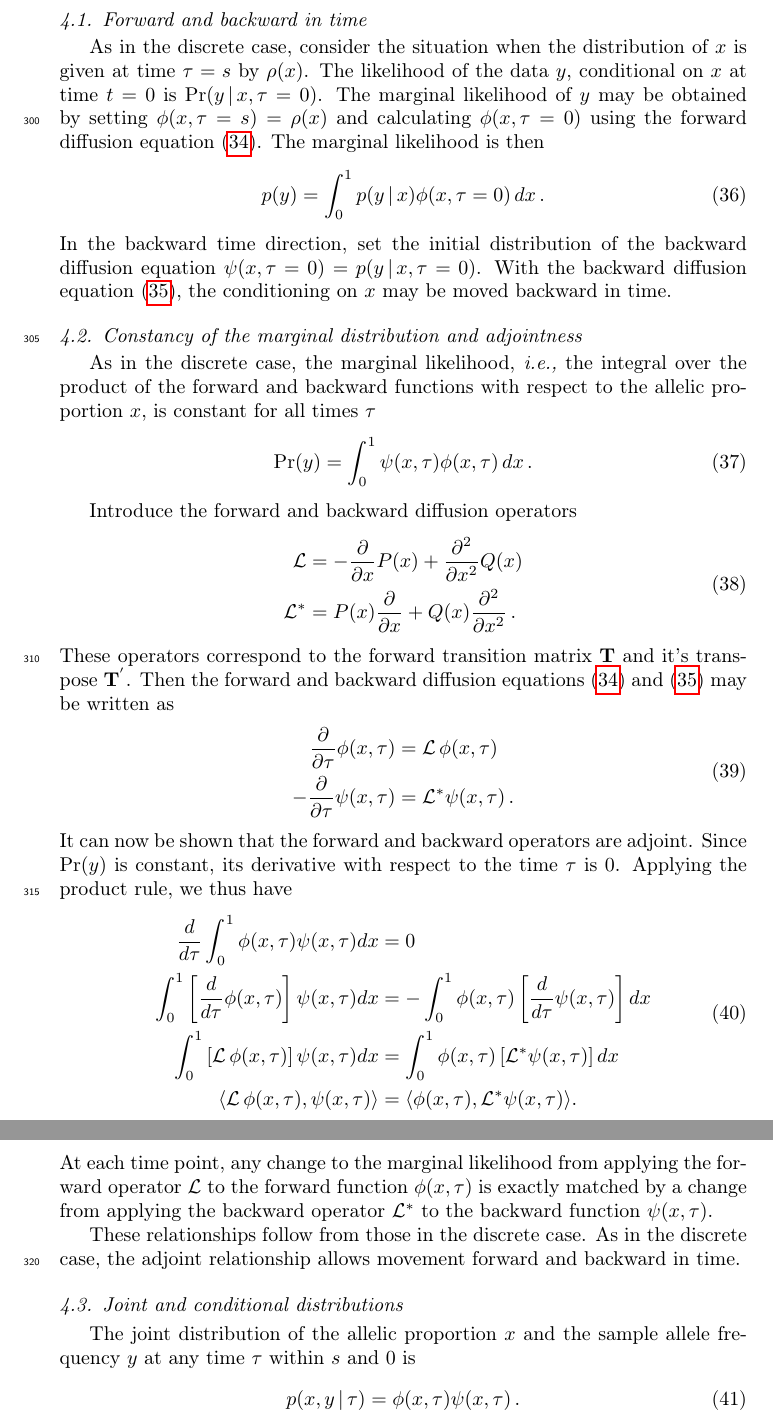
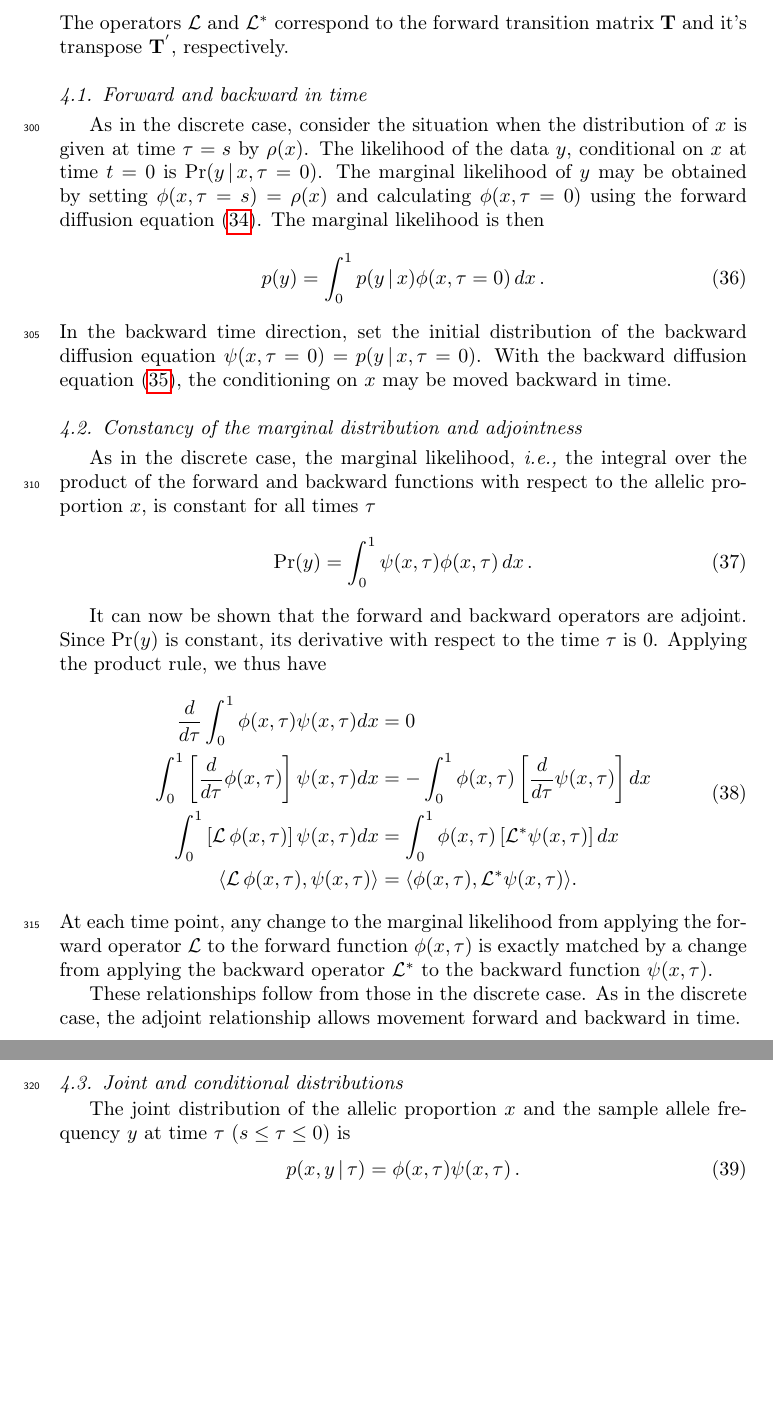
Before and after one commit to jbergman/forward-backward-time, a LaTeX paper (main.tex): two parts of pages 12 and 13 of 26, joined at a grey line, cut so that both start at the same text, the shorter picture padded with empty space. Compiled offline with pdfLaTeX.

Commit message:
Bis exkl. S. 15.

```diff
--- a/main.tex
+++ b/main.tex
@@ -509,8 +493,10 @@ and the corresponding backward diffusion equation as
 \end{split}
 \end{equation}
+The operators ${\cal L}$ and ${\cal L}^{*}$ correspond to the forward transition matrix $\mathbf{T}$ and it's transpose $\mathbf{T}^{'}$, respectively.
 
 \subsection{Forward and backward in time}
 
+% TODO JB: Maybe state that y now goes from 0 to 1 and not from 0 to N (like x).
 As in the discrete case, consider the situation when the distribution of $x$ is given at time $\tau=\s$ by $\rho(x)$. The likelihood of the data $y$, conditional on $x$ at time $t=0$ is $\Pr(y\given x,\tau=0)$. The marginal likelihood of $y$ may be obtained by setting $\phi(x,\tau=\s)=\rho(x)$ and calculating $\phi(x,\tau=0)$ using the forward diffusion equation~(\ref{eq:forw_general}). The marginal likelihood is then
 \begin{equation}\label{eq:marg_like2}
 %CV: here again conventions collide: I would prefer $\phi(x\given\tau=0)$
@@ -521,24 +507,25 @@ In the backward time direction, set the initial distribution of the backward dif
 \subsection{Constancy of the marginal distribution and adjointness}
 
 As in the discrete case, the marginal likelihood, \ie\ the integral over the product of the forward and backward functions with respect to the allelic proportion $x$, is constant for all times $\tau$
+% TODO CV or JB: This does not match the formula above (is it the same? or does Dom miss something?  Where did the "sampling step" go?
 \begin{equation}\label{eq:marg_like}
 \Pr(y) = \int_{0}^{1} \psi(x,\tau) \phi(x,\tau) \,dx\,.
 \end{equation}
 
-Introduce the forward and backward diffusion operators
-\begin{equation}
-\begin{split}
-    {\cal L}&=-\frac{\partial}{\partial x}P(x)+ \frac{\partial^2}{\partial x^2}Q(x)\\
-    {\cal L}^{*}&=P(x)\frac{\partial}{\partial x} +Q(x)\frac{\partial^2}{\partial x^2}\,.
-\end{split}
-\end{equation}
-These operators correspond to the forward transition matrix $\mathbf{T}$ and it's transpose $\mathbf{T}^{'}$. Then the forward and backward diffusion equations~(\ref{eq:forw_general}) and (\ref{eq:backw_general}) may be written as
-\begin{equation}
-\begin{split}
-    \frac{\partial}{\partial \tau}\phi(x,\tau)&={\cal L}\,\phi(x,\tau)\\
-    -\frac{\partial}{\partial \tau}\psi(x,\tau)&={\cal L}^{*}\psi(x,\tau)\,.
-\end{split}
-\end{equation}
+% Introduce the forward and backward diffusion operators
+% \begin{equation}
+% \begin{split}
+%     {\cal L}&=-\frac{\partial}{\partial x}P(x)+ \frac{\partial^2}{\partial x^2}Q(x)\\
+%     {\cal L}^{*}&=P(x)\frac{\partial}{\partial x} +Q(x)\frac{\partial^2}{\partial x^2}\,.
+% \end{split}
+% \end{equation}
+% These operators correspond to the forward transition matrix $\mathbf{T}$ and it's transpose $\mathbf{T}^{'}$. Then the forward and backward diffusion equations~(\ref{eq:forw_general}) and (\ref{eq:backw_general}) may be written as
+% \begin{equation}
+% \begin{split}
+%     \frac{\partial}{\partial \tau}\phi(x,\tau)&={\cal L}\,\phi(x,\tau)\\
+%     -\frac{\partial}{\partial \tau}\psi(x,\tau)&={\cal L}^{*}\psi(x,\tau)\,.
+% \end{split}
+% \end{equation}
 It can now be shown that the forward and backward operators are adjoint. Since $\Pr(y)$ is constant, its derivative with respect to the time $\tau$ is $0$. Applying the product rule, we thus have
 \begin{equation}\label{eq:adjoint_continuous}
 \begin{split}
@@ -554,7 +541,7 @@ These relationships follow from those in the discrete case. As in the discrete c
 
 \subsection{Joint and conditional distributions}
 
-The joint distribution of the allelic proportion $x$ and the sample allele frequency $y$ at any time $\tau$ within $s$ and $0$ is
+The joint distribution of the allelic proportion $x$ and the sample allele frequency $y$ at time $\tau$ ($s \le \tau \le 0$) is
 \begin{equation}\label{eq:joint_x_y}
 p(x,y \given \tau)= \phi(x, \tau)\psi(x,\tau)\,.
 \end{equation}
```
Also changed, not shown: main.tex (44 more changed lines).
